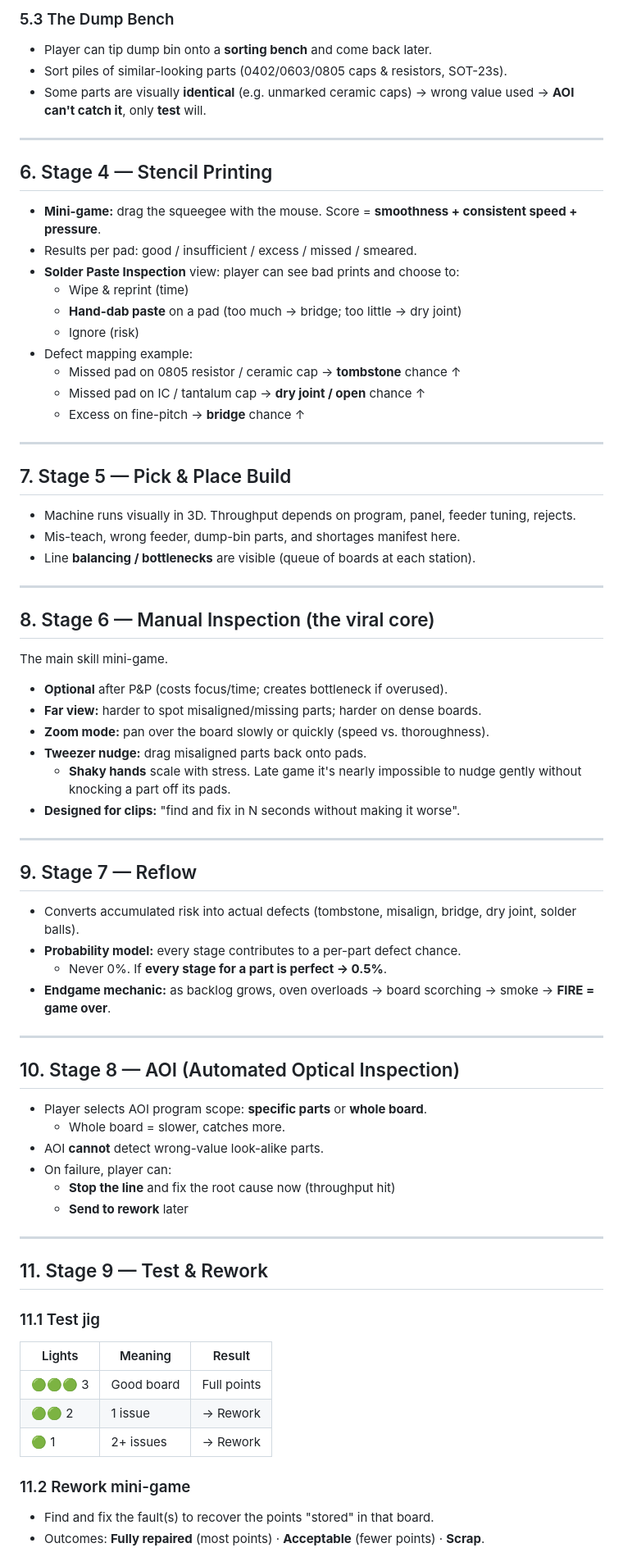
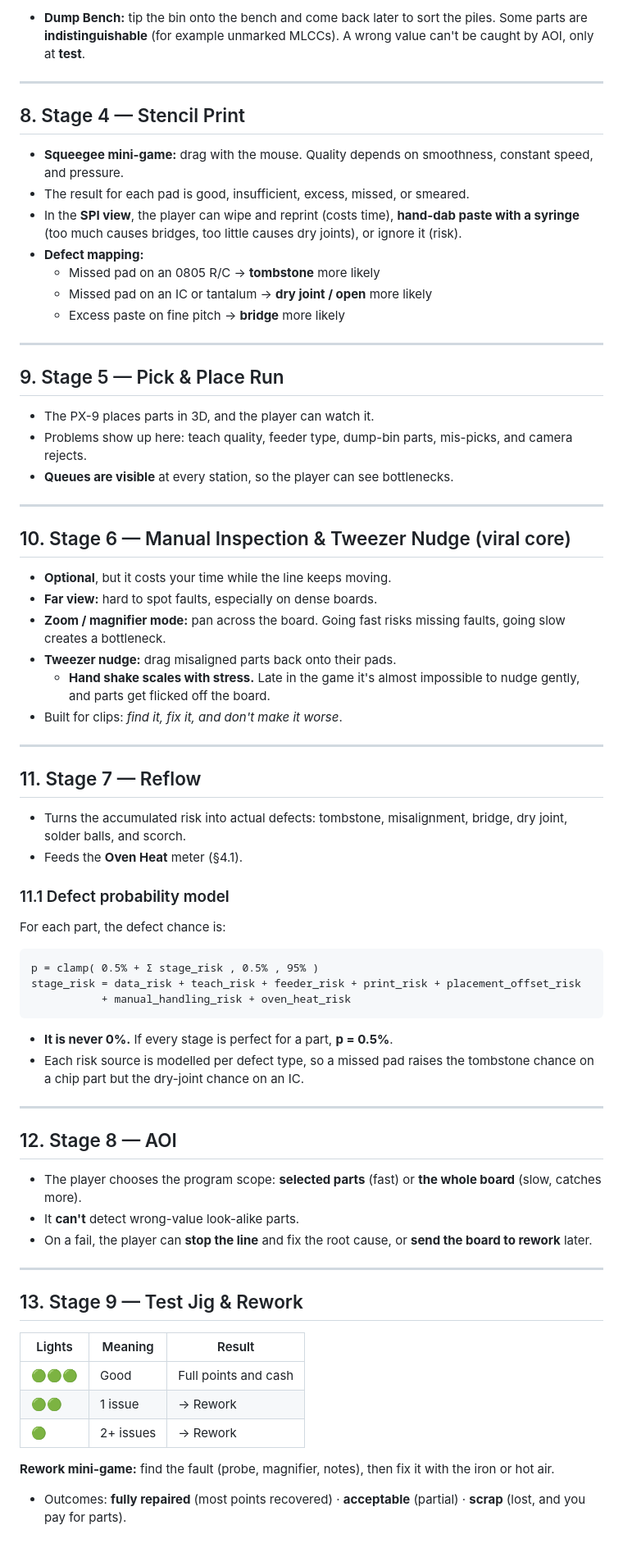
Before and after one commit to MattyB88/Background, a Markdown page: docs/PCBA_GAME_DESIGN_PROMPT.md, the part around one of its changes. Shown at 82% size. Rendered like a GitHub page.

Commit message:
Finalize ICooked design prompt and add build roadmap
Co-Authored-By: Claude Opus 5.5 <noreply@anthropic.com>
Claude-Session: https://claude.ai/code/session_01E21N2Fv1yPR2aK9iSPAH3w

````diff
--- a/docs/PCBA_GAME_DESIGN_PROMPT.md
+++ b/docs/PCBA_GAME_DESIGN_PROMPT.md
@@ -121,77 +160,73 @@ A simulated pick-and-place programming interface, inspired by Mycronic MY9-style
 
-### 5.3 The Dump Bench
-- Player can tip dump bin onto a **sorting bench** and come back later.
-- Sort piles of similar-looking parts (0402/0603/0805 caps & resistors, SOT-23s).
-- Some parts are visually **identical** (e.g. unmarked ceramic caps) → wrong value used → **AOI can't catch it**, only **test** will.
+- **Dump Bench:** tip the bin onto the bench and come back later to sort the piles. Some parts are **indistinguishable** (for example unmarked MLCCs). A wrong value can't be caught by AOI, only at **test**.
 
 ---
 
-## 6. Stage 4 — Stencil Printing
+## 8. Stage 4 — Stencil Print
 
-- **Mini-game:** drag the squeegee with the mouse. Score = **smoothness + consistent speed + pressure**.
-- Results per pad: good / insufficient / excess / missed / smeared.
-- **Solder Paste Inspection** view: player can see bad prints and choose to:
-  - Wipe & reprint (time)
-  - **Hand-dab paste** on a pad (too much → bridge; too little → dry joint)
-  - Ignore (risk)
-- Defect mapping example:
-  - Missed pad on 0805 resistor / ceramic cap → **tombstone** chance ↑
-  - Missed pad on IC / tantalum cap → **dry joint / open** chance ↑
-  - Excess on fine-pitch → **bridge** chance ↑
+- **Squeegee mini-game:** drag with the mouse. Quality depends on smoothness, constant speed, and pressure.
+- The result for each pad is good, insufficient, excess, missed, or smeared.
+- In the **SPI view**, the player can wipe and reprint (costs time), **hand-dab paste with a syringe** (too much causes bridges, too little causes dry joints), or ignore it (risk).
+- **Defect mapping:**
+  - Missed pad on an 0805 R/C → **tombstone** more likely
+  - Missed pad on an IC or tantalum → **dry joint / open** more likely
+  - Excess paste on fine pitch → **bridge** more likely
 
 ---
 
-## 7. Stage 5 — Pick & Place Build
+## 9. Stage 5 — Pick & Place Run
 
-- Machine runs visually in 3D. Throughput depends on program, panel, feeder tuning, rejects.
-- Mis-teach, wrong feeder, dump-bin parts, and shortages manifest here.
-- Line **balancing / bottlenecks** are visible (queue of boards at each station).
+- The PX-9 places parts in 3D, and the player can watch it.
+- Problems show up here: teach quality, feeder type, dump-bin parts, mis-picks, and camera rejects.
+- **Queues are visible** at every station, so the player can see bottlenecks.
 
 ---
 
-## 8. Stage 6 — Manual Inspection (the viral core)
+## 10. Stage 6 — Manual Inspection & Tweezer Nudge (viral core)
 
-The main skill mini-game.
-
-- **Optional** after P&P (costs focus/time; creates bottleneck if overused).
-- **Far view:** harder to spot misaligned/missing parts; harder on dense boards.
-- **Zoom mode:** pan over the board slowly or quickly (speed vs. thoroughness).
-- **Tweezer nudge:** drag misaligned parts back onto pads.
-  - **Shaky hands** scale with stress. Late game it's nearly impossible to nudge gently without knocking a part off its pads.
-- **Designed for clips:** "find and fix in N seconds without making it worse".
+- **Optional**, but it costs your time while the line keeps moving.
+- **Far view:** hard to spot faults, especially on dense boards.
+- **Zoom / magnifier mode:** pan across the board. Going fast risks missing faults, going slow creates a bottleneck.
+- **Tweezer nudge:** drag misaligned parts back onto their pads.
+  - **Hand shake scales with stress.** Late in the game it's almost impossible to nudge gently, and parts get flicked off the board.
+- Built for clips: *find it, fix it, and don't make it worse*.
 
 ---
 
-## 9. Stage 7 — Reflow
+## 11. Stage 7 — Reflow
 
-- Converts accumulated risk into actual defects (tombstone, misalign, bridge, dry joint, solder balls).
-- **Probability model:** every stage contributes to a per-part defect chance.
-  - Never 0%. If **every stage for a part is perfect → 0.5%**.
-- **Endgame mechanic:** as backlog grows, oven overloads → board scorching → smoke → **FIRE = game over**.
+- Turns the accumulated risk into actual defects: tombstone, misalignment, bridge, dry joint, solder balls, and scorch.
+- Feeds the **Oven Heat** meter (§4.1).
+
+### 11.1 Defect probability model
+For each part, the defect chance is:
+
+```
+p = clamp( 0.5% + Σ stage_risk , 0.5% , 95% )
+stage_risk = data_risk + teach_risk + feeder_risk + print_risk + placement_offset_risk
+           + manual_handling_risk + oven_heat_risk
+```
+- **It is never 0%.** If every stage is perfect for a part, **p = 0.5%**.
+- Each risk source is modelled per defect type, so a missed pad raises the tombstone chance on a chip part but the dry-joint chance on an IC.
 
 ---
 
-## 10. Stage 8 — AOI (Automated Optical Inspection)
+## 12. Stage 8 — AOI
 
-- Player selects AOI program scope: **specific parts** or **whole board**.
-  - Whole board = slower, catches more.
-- AOI **cannot** detect wrong-value look-alike parts.
-- On failure, player can:
-  - **Stop the line** and fix the root cause now (throughput hit)
-  - **Send to rework** later
+- The player chooses the program scope: **selected parts** (fast) or **the whole board** (slow, catches more).
+- It **can't** detect wrong-value look-alike parts.
+- On a fail, the player can **stop the line** and fix the root cause, or **send the board to rework** later.
 
 ---
 
-## 11. Stage 9 — Test & Rework
+## 13. Stage 9 — Test Jig & Rework
 
-### 11.1 Test jig
 | Lights | Meaning | Result |
 |---|---|---|
-| 🟢🟢🟢 3 | Good board | Full points |
-| 🟢🟢 2 | 1 issue | → Rework |
-| 🟢 1 | 2+ issues | → Rework |
+| 🟢🟢🟢 | Good | Full points and cash |
+| 🟢🟢 | 1 issue | → Rework |
+| 🟢 | 2+ issues | → Rework |
 
-### 11.2 Rework mini-game
-- Find and fix the fault(s) to recover the points "stored" in that board.
-- Outcomes: **Fully repaired** (most points) · **Acceptable** (fewer points) · **Scrap**.
+**Rework mini-game:** find the fault (probe, magnifier, notes), then fix it with the iron or hot air.
+- Outcomes: **fully repaired** (most points recovered) · **acceptable** (partial) · **scrap** (lost, and you pay for parts).
 
````
Also changed, not shown: other parts of docs/PCBA_GAME_DESIGN_PROMPT.md (+161 -122 lines), docs/ICOOKED_ROADMAP.md (added, +125 -0 lines).
